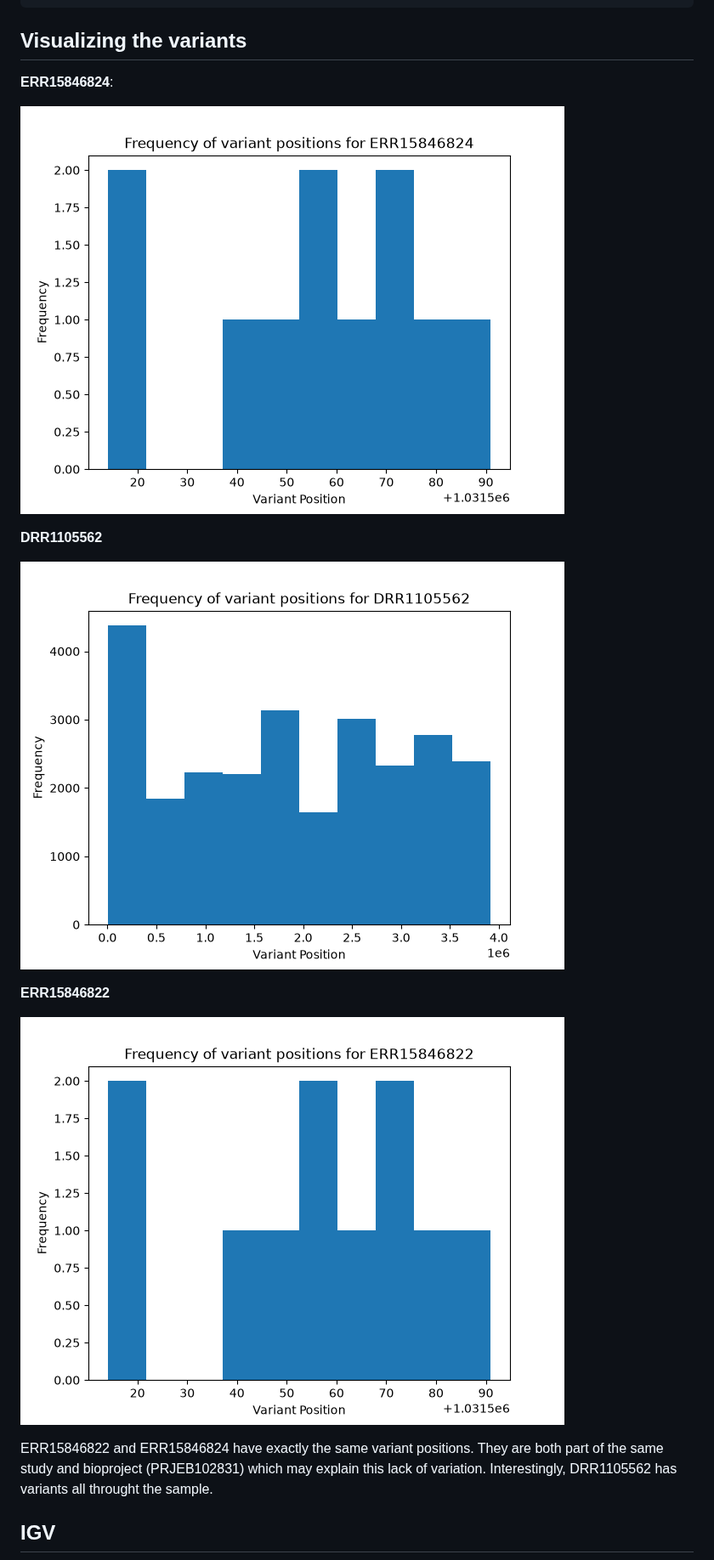
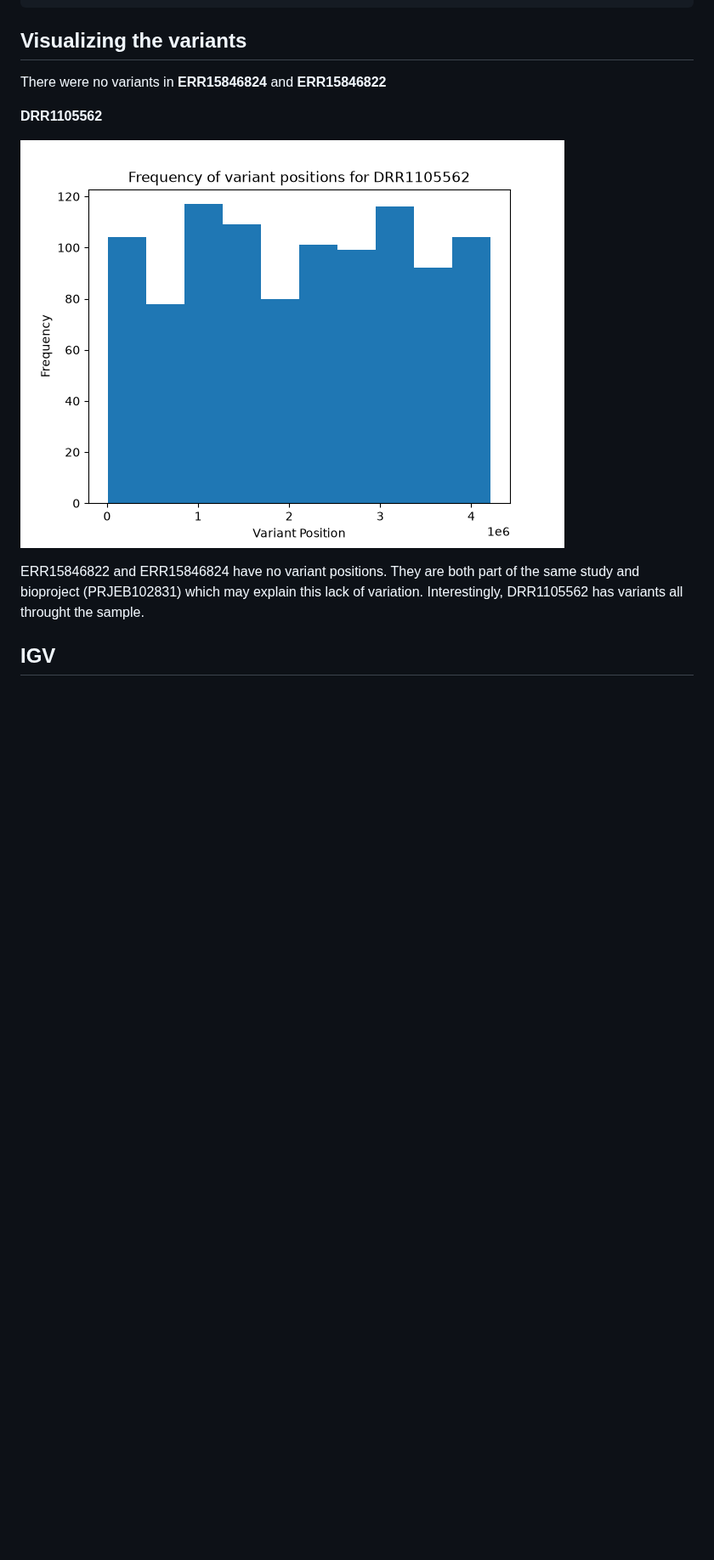
Before and after one commit to Abeoseh/AppliedBioinfo, a Markdown page: assignment8/README.md, the part around one of its changes. Shown at 85% size. Rendered like a GitHub page; pictures changed too: assignment8/images/vcf_stats_DRR1105562.png, assignment8/images/vcf_stats_ERR15846822.png, assignment8/images/vcf_stats_ERR15846824.png; blank space fills up the shorter version.

Commit message:
assignment 9 and assignment 8 modified

```diff
--- a/assignment8/README.md
+++ b/assignment8/README.md
@@ -48,20 +48,15 @@ make SRR_ID=ERR15846822 MERGE=1
 
 
 ## Visualizing the variants
-**ERR15846824**:
+There were no variants in **ERR15846824** and **ERR15846822**
 
-![alt text](images/vcf_stats_ERR15846824.png)
 
 **DRR1105562**
 
 ![alt text](images/vcf_stats_DRR1105562.png)
 
 
-**ERR15846822**
-
-![alt text](images/vcf_stats_ERR15846822.png)
-
-ERR15846822 and ERR15846824 have exactly the same variant positions. They are both part of the same study and bioproject (PRJEB102831) which may explain this lack of variation. Interestingly, DRR1105562 has variants all throught the sample.
+ERR15846822 and ERR15846824 have no variant positions. They are both part of the same study and bioproject (PRJEB102831) which may explain this lack of variation. Interestingly, DRR1105562 has variants all throught the sample.
 
 
 ## IGV
```
Also changed, not shown: other parts of assignment8/README.md (+18 -3 lines), assignment9/README.md (added, +113 -0 lines), assignment8/images/igv_with_translation.png, 4 other files.
